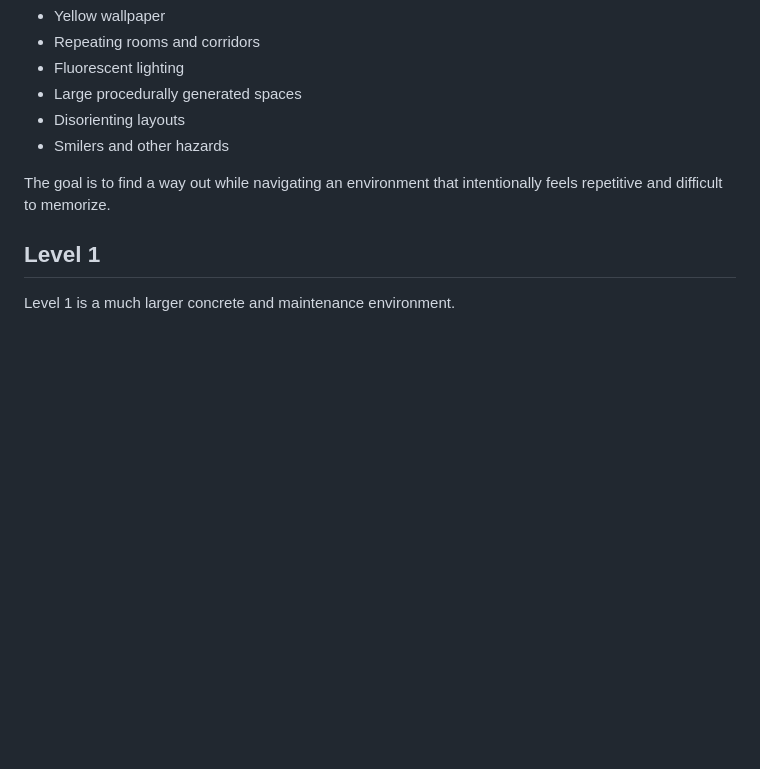
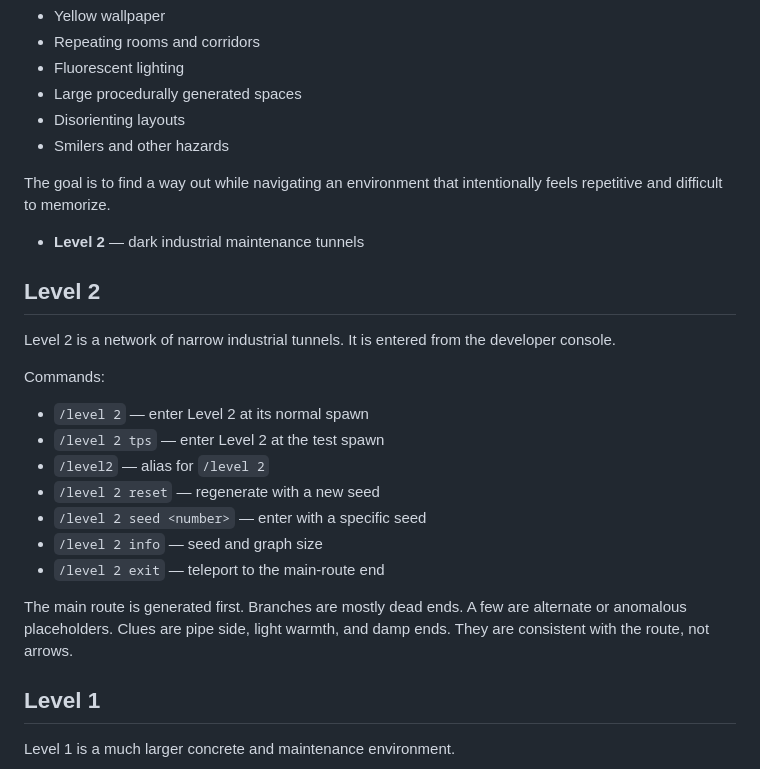
Before and after one commit to HyperDestruct0r/Backrooms-Runner, a Markdown page: README.md, the part around the change. Drawn GitHub-style; blank space fills up the shorter version.

Commit message:
Document Level 2 with commands and environment details
Added details about Level 2, including commands and environment description.

```diff
--- a/README.md
+++ b/README.md
@@ -47,6 +47,24 @@ Level 0 is based around the familiar Backrooms environment:
 * Smilers and other hazards
 
 The goal is to find a way out while navigating an environment that intentionally feels repetitive and difficult to memorize.
+
+* **Level 2** — dark industrial maintenance tunnels
+
+## Level 2
+
+Level 2 is a network of narrow industrial tunnels. It is entered from the developer console.
+
+Commands:
+
+* `/level 2` — enter Level 2 at its normal spawn
+* `/level 2 tps` — enter Level 2 at the test spawn
+* `/level2` — alias for `/level 2`
+* `/level 2 reset` — regenerate with a new seed
+* `/level 2 seed <number>` — enter with a specific seed
+* `/level 2 info` — seed and graph size
+* `/level 2 exit` — teleport to the main-route end
+
+The main route is generated first. Branches are mostly dead ends. A few are alternate or anomalous placeholders. Clues are pipe side, light warmth, and damp ends. They are consistent with the route, not arrows.
 
 ## Level 1
 
```
